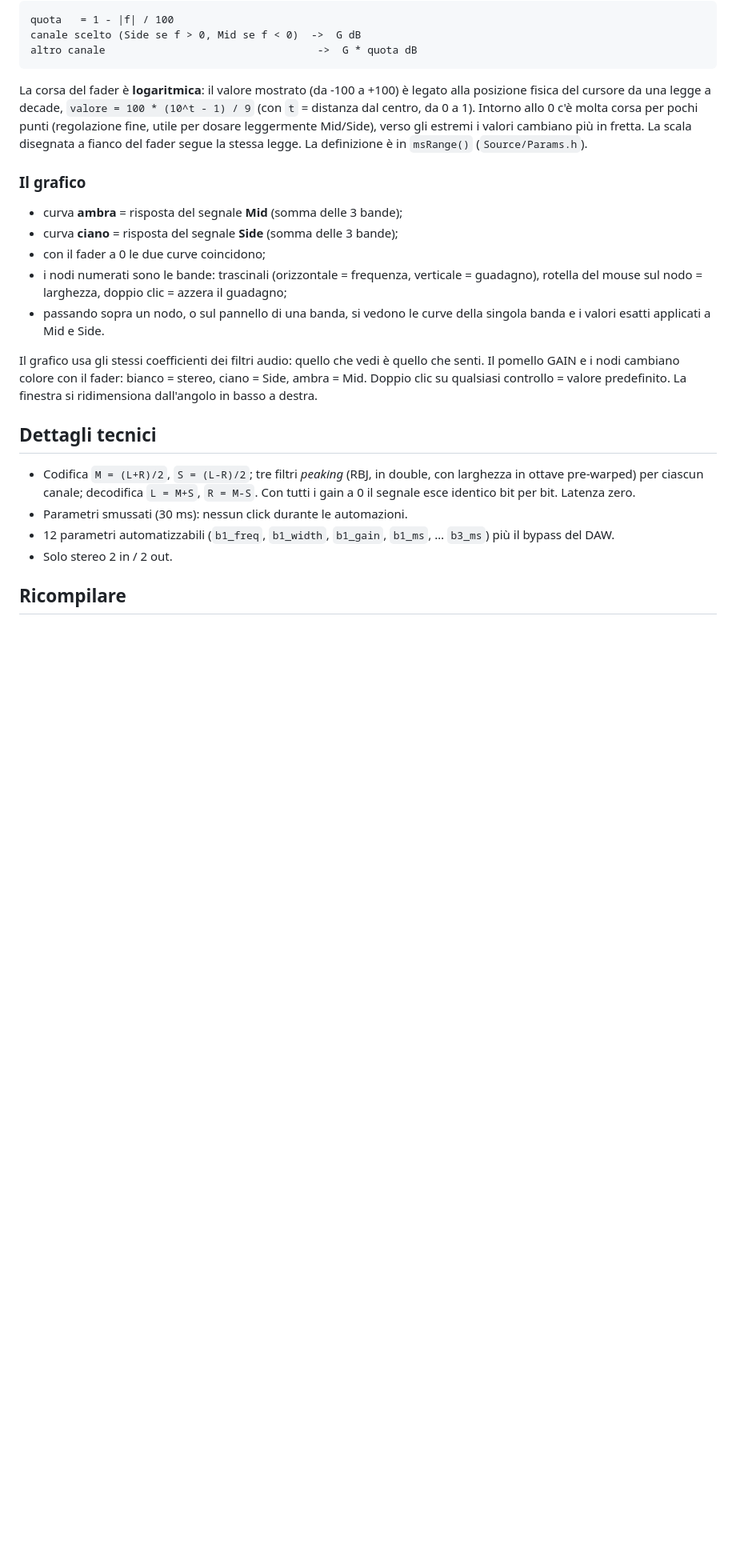
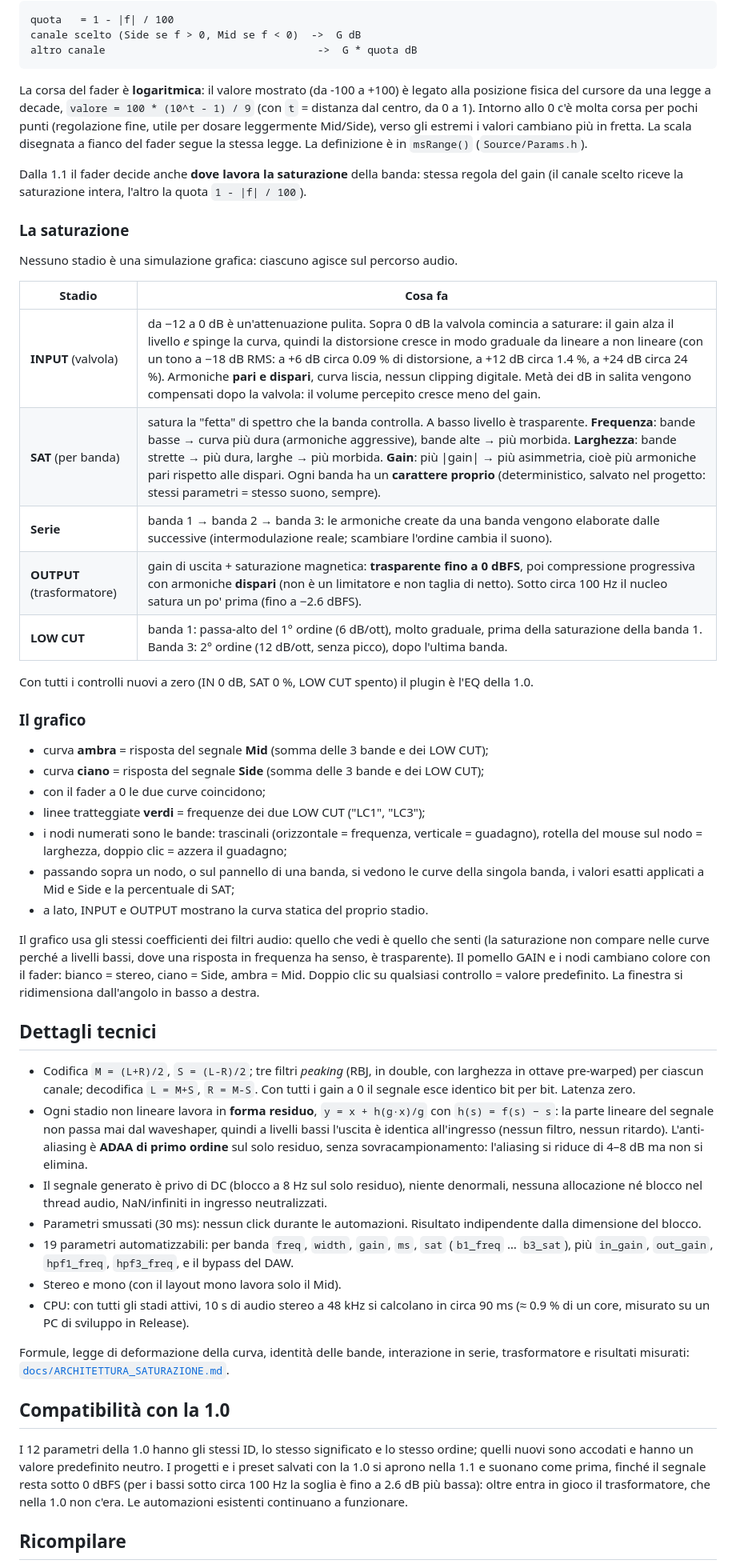
Before and after one commit to Daniele-Felicetta/ValST, a Markdown page: README.md, the part around one of its changes. Shown at 80% size. GitHub-like rendering; blank space fills up the shorter version.

```diff
--- a/README.md
+++ b/README.md
@@ -53,17 +72,37 @@ Intorno allo 0 c'è molta corsa per pochi punti (regolazione fine, utile per dos
 verso gli estremi i valori cambiano più in fretta. La scala disegnata a fianco del fader segue la stessa legge.
 La definizione è in `msRange()` (`Source/Params.h`).
 
+Dalla 1.1 il fader decide anche **dove lavora la saturazione** della banda: stessa regola del gain (il canale scelto
+riceve la saturazione intera, l'altro la quota `1 - |f| / 100`).
+
+### La saturazione
+
+Nessuno stadio è una simulazione grafica: ciascuno agisce sul percorso audio.
+
+| Stadio | Cosa fa |
+|--------|---------|
+| **INPUT** (valvola) | da −12 a 0 dB è un'attenuazione pulita. Sopra 0 dB la valvola comincia a saturare: il gain alza il livello *e* spinge la curva, quindi la distorsione cresce in modo graduale da lineare a non lineare (con un tono a −18 dB RMS: a +6 dB circa 0.09 % di distorsione, a +12 dB circa 1.4 %, a +24 dB circa 24 %). Armoniche **pari e dispari**, curva liscia, nessun clipping digitale. Metà dei dB in salita vengono compensati dopo la valvola: il volume percepito cresce meno del gain. |
+| **SAT** (per banda) | satura la "fetta" di spettro che la banda controlla. A basso livello è trasparente. **Frequenza**: bande basse → curva più dura (armoniche aggressive), bande alte → più morbida. **Larghezza**: bande strette → più dura, larghe → più morbida. **Gain**: più \|gain\| → più asimmetria, cioè più armoniche pari rispetto alle dispari. Ogni banda ha un **carattere proprio** (deterministico, salvato nel progetto: stessi parametri = stesso suono, sempre). |
+| **Serie** | banda 1 → banda 2 → banda 3: le armoniche create da una banda vengono elaborate dalle successive (intermodulazione reale; scambiare l'ordine cambia il suono). |
+| **OUTPUT** (trasformatore) | gain di uscita + saturazione magnetica: **trasparente fino a 0 dBFS**, poi compressione progressiva con armoniche **dispari** (non è un limitatore e non taglia di netto). Sotto circa 100 Hz il nucleo satura un po' prima (fino a −2.6 dBFS). |
+| **LOW CUT** | banda 1: passa-alto del 1° ordine (6 dB/ott), molto graduale, prima della saturazione della banda 1. Banda 3: 2° ordine (12 dB/ott, senza picco), dopo l'ultima banda. |
+
+Con tutti i controlli nuovi a zero (IN 0 dB, SAT 0 %, LOW CUT spento) il plugin è l'EQ della 1.0.
+
 ### Il grafico
 
-* curva **ambra** = risposta del segnale **Mid** (somma delle 3 bande);
-* curva **ciano** = risposta del segnale **Side** (somma delle 3 bande);
+* curva **ambra** = risposta del segnale **Mid** (somma delle 3 bande e dei LOW CUT);
+* curva **ciano** = risposta del segnale **Side** (somma delle 3 bande e dei LOW CUT);
 * con il fader a 0 le due curve coincidono;
+* linee tratteggiate **verdi** = frequenze dei due LOW CUT ("LC1", "LC3");
 * i nodi numerati sono le bande: trascinali (orizzontale = frequenza, verticale = guadagno), rotella del mouse
   sul nodo = larghezza, doppio clic = azzera il guadagno;
-* passando sopra un nodo, o sul pannello di una banda, si vedono le curve della singola banda e i valori esatti
-  applicati a Mid e Side.
+* passando sopra un nodo, o sul pannello di una banda, si vedono le curve della singola banda, i valori esatti
+  applicati a Mid e Side e la percentuale di SAT;
+* a lato, INPUT e OUTPUT mostrano la curva statica del proprio stadio.
 
-Il grafico usa gli stessi coefficienti dei filtri audio: quello che vedi è quello che senti.
+Il grafico usa gli stessi coefficienti dei filtri audio: quello che vedi è quello che senti (la saturazione non compare
+nelle curve perché a livelli bassi, dove una risposta in frequenza ha senso, è trasparente).
 Il pomello GAIN e i nodi cambiano colore con il fader: bianco = stereo, ciano = Side, ambra = Mid.
 Doppio clic su qualsiasi controllo = valore predefinito. La finestra si ridimensiona dall'angolo in basso a destra.
 
@@ -72,9 +111,28 @@ Doppio clic su qualsiasi controllo = valore predefinito. La finestra si ridimens
 * Codifica `M = (L+R)/2`, `S = (L-R)/2`; tre filtri *peaking* (RBJ, in double, con larghezza in ottave
   pre-warped) per ciascun canale; decodifica `L = M+S`, `R = M-S`. Con tutti i gain a 0 il segnale esce
   identico bit per bit. Latenza zero.
-* Parametri smussati (30 ms): nessun click durante le automazioni.
-* 12 parametri automatizzabili (`b1_freq`, `b1_width`, `b1_gain`, `b1_ms`, … `b3_ms`) più il bypass del DAW.
-* Solo stereo 2 in / 2 out.
+* Ogni stadio non lineare lavora in **forma residuo**, `y = x + h(g·x)/g` con `h(s) = f(s) − s`: la parte lineare del
+  segnale non passa mai dal waveshaper, quindi a livelli bassi l'uscita è identica all'ingresso (nessun filtro,
+  nessun ritardo). L'anti-aliasing è **ADAA di primo ordine** sul solo residuo, senza sovracampionamento: l'aliasing
+  si riduce di 4–8 dB ma non si elimina.
+* Il segnale generato è privo di DC (blocco a 8 Hz sul solo residuo), niente denormali, nessuna allocazione né blocco
+  nel thread audio, NaN/infiniti in ingresso neutralizzati.
+* Parametri smussati (30 ms): nessun click durante le automazioni. Risultato indipendente dalla dimensione del blocco.
+* 19 parametri automatizzabili: per banda `freq`, `width`, `gain`, `ms`, `sat` (`b1_freq` … `b3_sat`), più `in_gain`,
+  `out_gain`, `hpf1_freq`, `hpf3_freq`, e il bypass del DAW.
+* Stereo e mono (con il layout mono lavora solo il Mid).
+* CPU: con tutti gli stadi attivi, 10 s di audio stereo a 48 kHz si calcolano in circa 90 ms (≈ 0.9 % di un core, misurato su
+  un PC di sviluppo in Release).
+
+Formule, legge di deformazione della curva, identità delle bande, interazione in serie, trasformatore e risultati
+misurati: [`docs/ARCHITETTURA_SATURAZIONE.md`](docs/ARCHITETTURA_SATURAZIONE.md).
+
+## Compatibilità con la 1.0
+
+I 12 parametri della 1.0 hanno gli stessi ID, lo stesso significato e lo stesso ordine; quelli nuovi sono accodati e hanno
+un valore predefinito neutro. I progetti e i preset salvati con la 1.0 si aprono nella 1.1 e suonano come prima, finché il
+segnale resta sotto 0 dBFS (per i bassi sotto circa 100 Hz la soglia è fino a 2.6 dB più bassa): oltre entra in gioco il
+trasformatore, che nella 1.0 non c'era. Le automazioni esistenti continuano a funzionare.
 
 ## Ricompilare
 
```
Also changed, not shown: other parts of README.md (+30 -8 lines), docs/ARCHITETTURA_SATURAZIONE.md (added, +517 -0 lines), docs/anteprima.png, 13 other files.
